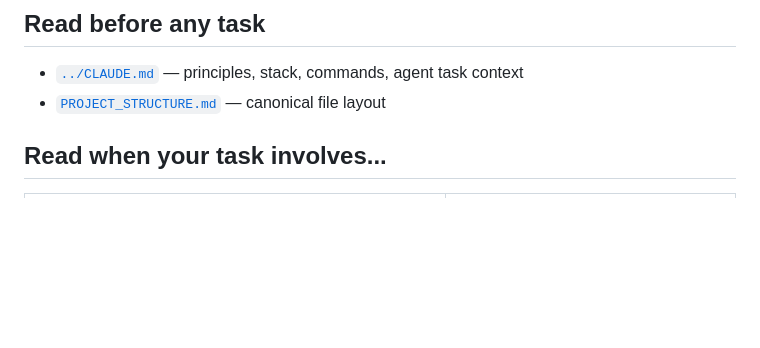
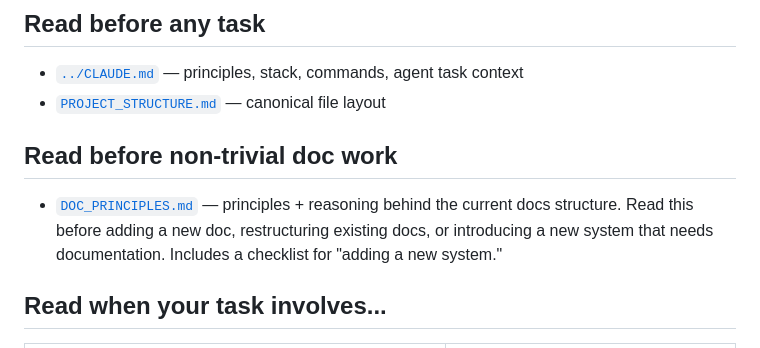
Before and after one commit to DarrellTWu/monty-haul, a Markdown page: docs/README.md, the part around the change. Drawn GitHub-style; blank space fills up the shorter version.

```diff
--- a/docs/README.md
+++ b/docs/README.md
@@ -9,6 +9,9 @@ purpose: Docs index. First stop for "which doc do I need?"
 ## Read before any task
 - [`../CLAUDE.md`](../CLAUDE.md) — principles, stack, commands, agent task context
 - [`PROJECT_STRUCTURE.md`](PROJECT_STRUCTURE.md) — canonical file layout
+
+## Read before non-trivial doc work
+- [`DOC_PRINCIPLES.md`](DOC_PRINCIPLES.md) — principles + reasoning behind the current docs structure. Read this before adding a new doc, restructuring existing docs, or introducing a new system that needs documentation. Includes a checklist for "adding a new system."
 
 ## Read when your task involves...
 
```
Also changed, not shown: CLAUDE.md (+2 -0 lines), docs/DOC_PRINCIPLES.md (added, +147 -0 lines).
